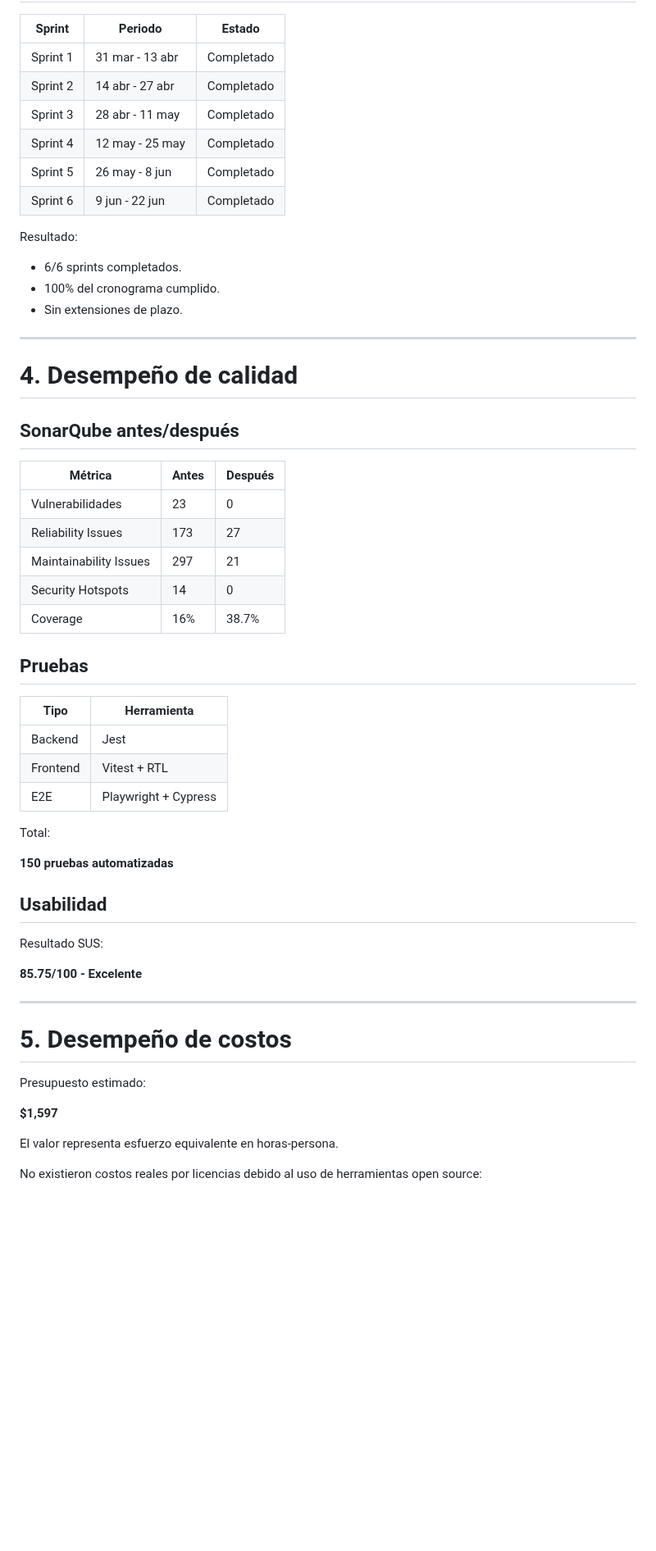
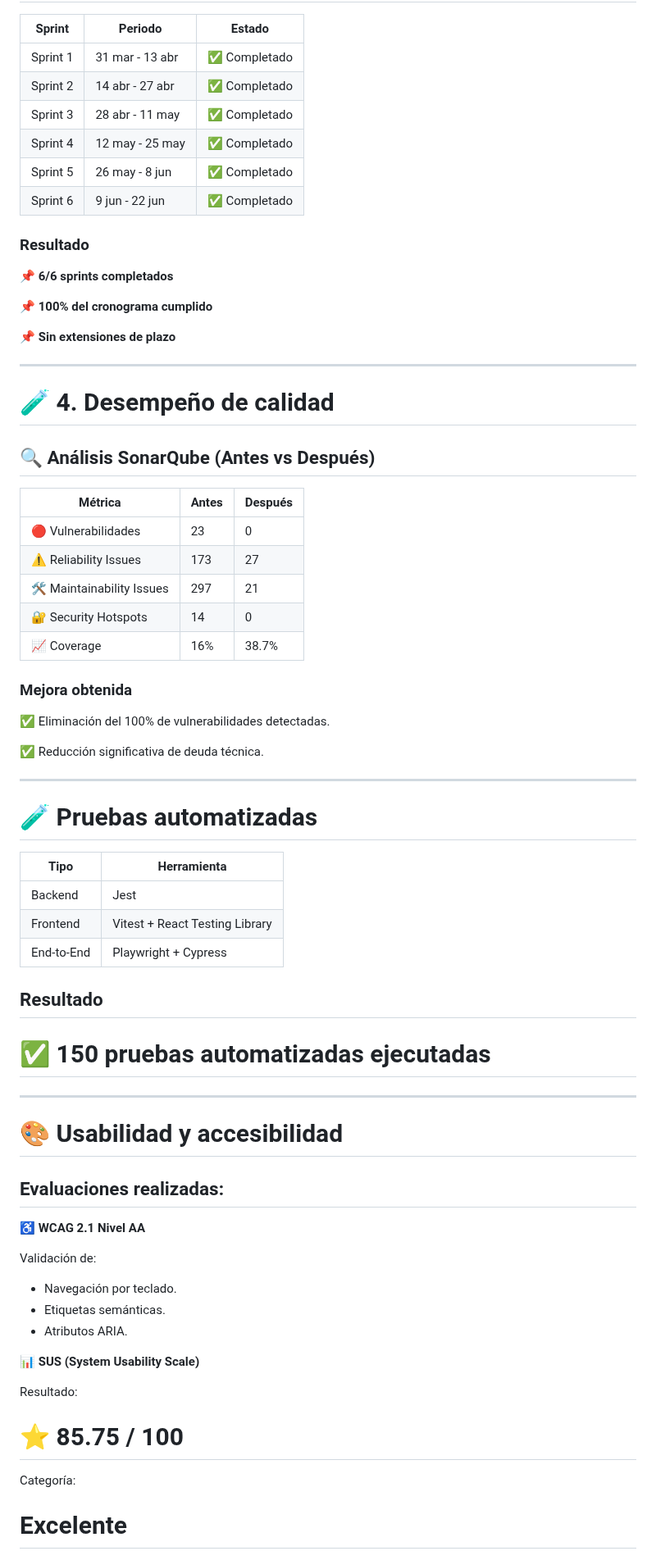
Before and after one commit to 71405245/FIN_DE_CURSO, a Markdown page: docs/informe_final.md, the part around one of its changes. Shown at 82% size. Rendered like a GitHub page; blank space fills up the shorter version.

```diff
--- a/docs/informe_final.md
+++ b/docs/informe_final.md
@@ -58,59 +77,76 @@ El proyecto finalizó cumpliendo alcance, cronograma y presupuesto establecido.
 
 | Sprint | Periodo | Estado |
 |-|-|-|
-| Sprint 1 | 31 mar - 13 abr | Completado |
-| Sprint 2 | 14 abr - 27 abr | Completado |
-| Sprint 3 | 28 abr - 11 may | Completado |
-| Sprint 4 | 12 may - 25 may | Completado |
-| Sprint 5 | 26 may - 8 jun | Completado |
-| Sprint 6 | 9 jun - 22 jun | Completado |
+| Sprint 1 | 31 mar - 13 abr | ✅ Completado |
+| Sprint 2 | 14 abr - 27 abr | ✅ Completado |
+| Sprint 3 | 28 abr - 11 may | ✅ Completado |
+| Sprint 4 | 12 may - 25 may | ✅ Completado |
+| Sprint 5 | 26 may - 8 jun | ✅ Completado |
+| Sprint 6 | 9 jun - 22 jun | ✅ Completado |
 
-Resultado:
+### Resultado
 
-- 6/6 sprints completados.
-- 100% del cronograma cumplido.
-- Sin extensiones de plazo.
+📌 **6/6 sprints completados**
+
+📌 **100% del cronograma cumplido**
+
+📌 **Sin extensiones de plazo**
 
 ---
 
-# 4. Desempeño de calidad
+# 🧪 4. Desempeño de calidad
 
-## SonarQube antes/después
+## 🔍 Análisis SonarQube (Antes vs Después)
 
 | Métrica | Antes | Después |
 |-|-|-|
-| Vulnerabilidades | 23 | 0 |
-| Reliability Issues | 173 | 27 |
-| Maintainability Issues | 297 | 21 |
-| Security Hotspots | 14 | 0 |
-| Coverage | 16% | 38.7% |
+| 🔴 Vulnerabilidades | 23 | 0 |
+| ⚠️ Reliability Issues | 173 | 27 |
+| 🛠️ Maintainability Issues | 297 | 21 |
+| 🔐 Security Hotspots | 14 | 0 |
+| 📈 Coverage | 16% | 38.7% |
 
-## Pruebas
+### Mejora obtenida
+
+✅ Eliminación del 100% de vulnerabilidades detectadas.
+
+✅ Reducción significativa de deuda técnica.
+
+---
+
+# 🧪 Pruebas automatizadas
 
 | Tipo | Herramienta |
 |-|-|
 | Backend | Jest |
-| Frontend | Vitest + RTL |
-| E2E | Playwright + Cypress |
+| Frontend | Vitest + React Testing Library |
+| End-to-End | Playwright + Cypress |
 
-Total:
+## Resultado
 
-**150 pruebas automatizadas**
-
-## Usabilidad
-
-Resultado SUS:
-
-**85.75/100 - Excelente**
+# ✅ 150 pruebas automatizadas ejecutadas
 
 ---
 
-# 5. Desempeño de costos
+# 🎨 Usabilidad y accesibilidad
 
-Presupuesto estimado:
+## Evaluaciones realizadas:
 
-**$1,597**
+♿ **WCAG 2.1 Nivel AA**
 
-El valor representa esfuerzo equivalente en horas-persona.
+Validación de:
 
-No existieron costos reales por licencias debido al uso de herramientas open source:
+- Navegación por teclado.
+- Etiquetas semánticas.
+- Atributos ARIA.
+
+📊 **SUS (System Usability Scale)**
+
+Resultado:
+
+# ⭐ 85.75 / 100
+
+Categoría:
+
+# Excelente
+
```
Also changed, not shown: other parts of docs/informe_final.md (+134 -61 lines).
